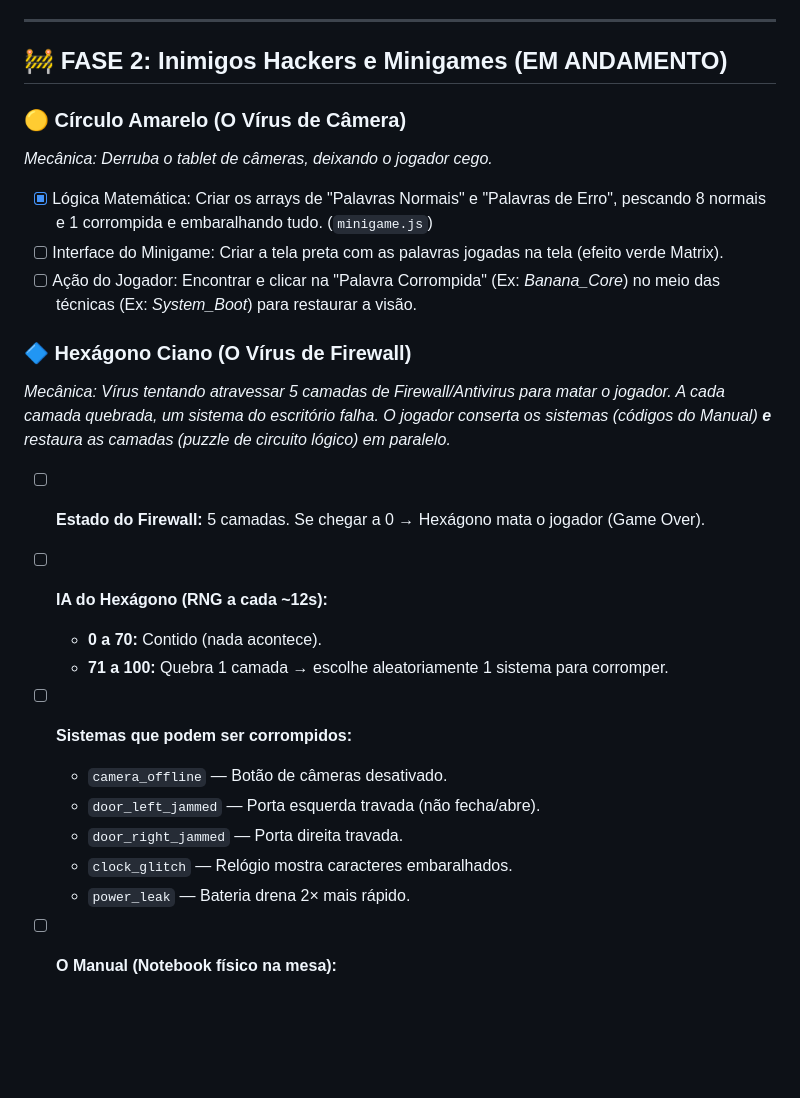
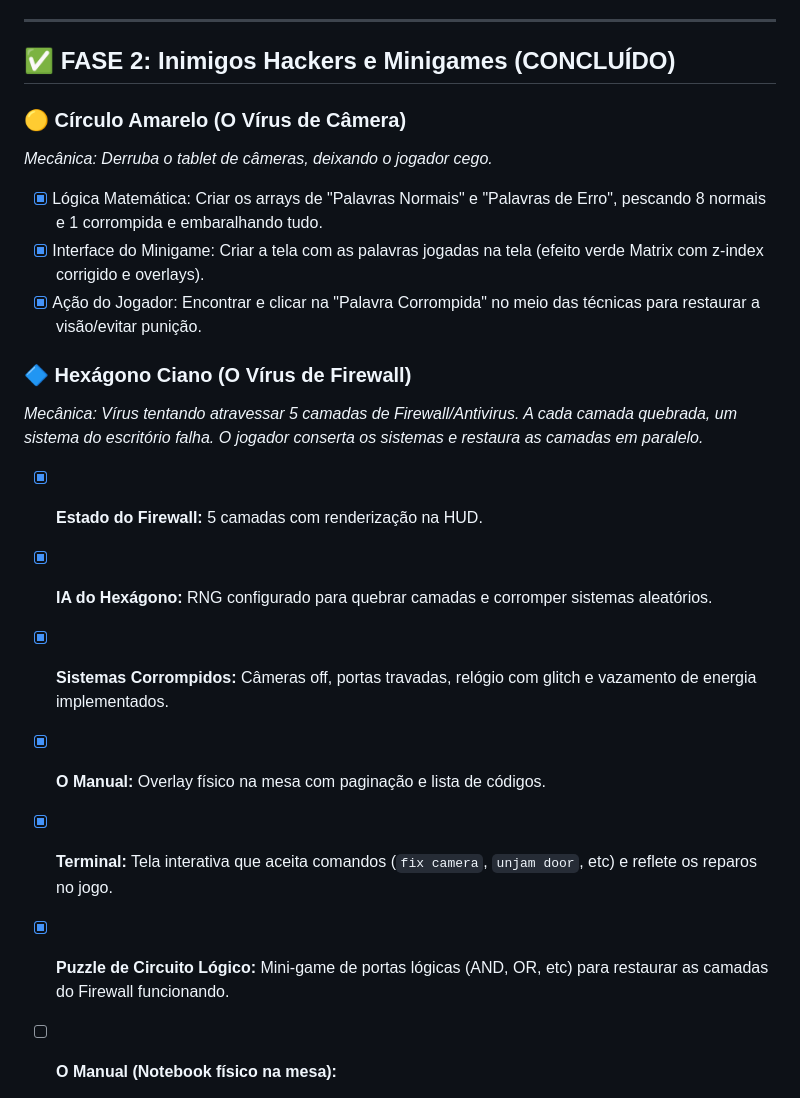
Before and after one commit to SerialSX/FnaFTest, a Markdown page: Five_Nights_Geometry/README_DEV.MD, the part around the change. GitHub-like rendering; blank space fills up the shorter version.

Commit message:
Manual Atualizado

```diff
--- a/Five_Nights_Geometry/README_DEV.MD
+++ b/Five_Nights_Geometry/README_DEV.MD
@@ -18,28 +18,23 @@ Você é um programador desenvolvendo o software, o sistema de segurança e as I
 
 ---
 
-## 🚧 FASE 2: Inimigos Hackers e Minigames (EM ANDAMENTO)
+## ✅ FASE 2: Inimigos Hackers e Minigames (CONCLUÍDO)
 
 ### 🟡 Círculo Amarelo (O Vírus de Câmera)
 *Mecânica: Derruba o tablet de câmeras, deixando o jogador cego.*
-- [x] Lógica Matemática: Criar os arrays de "Palavras Normais" e "Palavras de Erro", pescando 8 normais e 1 corrompida e embaralhando tudo. (`minigame.js`)
-- [ ] Interface do Minigame: Criar a tela preta com as palavras jogadas na tela (efeito verde Matrix).
-- [ ] Ação do Jogador: Encontrar e clicar na "Palavra Corrompida" (Ex: *Banana_Core*) no meio das técnicas (Ex: *System_Boot*) para restaurar a visão.
+- [x] Lógica Matemática: Criar os arrays de "Palavras Normais" e "Palavras de Erro", pescando 8 normais e 1 corrompida e embaralhando tudo.
+- [x] Interface do Minigame: Criar a tela com as palavras jogadas na tela (efeito verde Matrix com z-index corrigido e overlays).
+- [x] Ação do Jogador: Encontrar e clicar na "Palavra Corrompida" no meio das técnicas para restaurar a visão/evitar punição.
 
 ### 🔷 Hexágono Ciano (O Vírus de Firewall)
-*Mecânica: Vírus tentando atravessar 5 camadas de Firewall/Antivirus para matar o jogador. A cada camada quebrada, um sistema do escritório falha. O jogador conserta os sistemas (códigos do Manual) **e** restaura as camadas (puzzle de circuito lógico) em paralelo.*
+*Mecânica: Vírus tentando atravessar 5 camadas de Firewall/Antivirus. A cada camada quebrada, um sistema do escritório falha. O jogador conserta os sistemas e restaura as camadas em paralelo.*
 
-- [ ] **Estado do Firewall:** 5 camadas. Se chegar a 0 → Hexágono mata o jogador (Game Over).
-- [ ] **IA do Hexágono (RNG a cada ~12s):**
-  - **0 a 70:** Contido (nada acontece).
-  - **71 a 100:** Quebra 1 camada → escolhe aleatoriamente 1 sistema para corromper.
-
-- [ ] **Sistemas que podem ser corrompidos:**
-  - `camera_offline` — Botão de câmeras desativado.
-  - `door_left_jammed` — Porta esquerda travada (não fecha/abre).
-  - `door_right_jammed` — Porta direita travada.
-  - `clock_glitch` — Relógio mostra caracteres embaralhados.
-  - `power_leak` — Bateria drena 2× mais rápido.
+- [x] **Estado do Firewall:** 5 camadas com renderização na HUD.
+- [x] **IA do Hexágono:** RNG configurado para quebrar camadas e corromper sistemas aleatórios.
+- [x] **Sistemas Corrompidos:** Câmeras off, portas travadas, relógio com glitch e vazamento de energia implementados.
+- [x] **O Manual:** Overlay físico na mesa com paginação e lista de códigos.
+- [x] **Terminal:** Tela interativa que aceita comandos (`fix camera`, `unjam door`, etc) e reflete os reparos no jogo.
+- [x] **Puzzle de Circuito Lógico:** Mini-game de portas lógicas (AND, OR, etc) para restaurar as camadas do Firewall funcionando.
 
 - [ ] **O Manual (Notebook físico na mesa):**
   - Objeto clicável na mesa do escritório (parece um caderno de papel).
```
